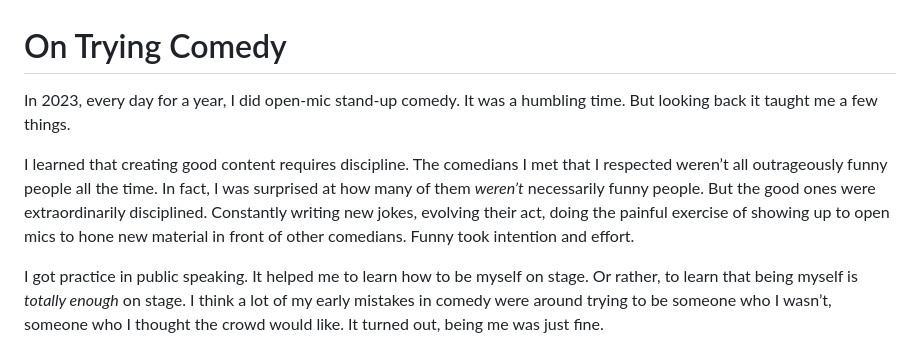
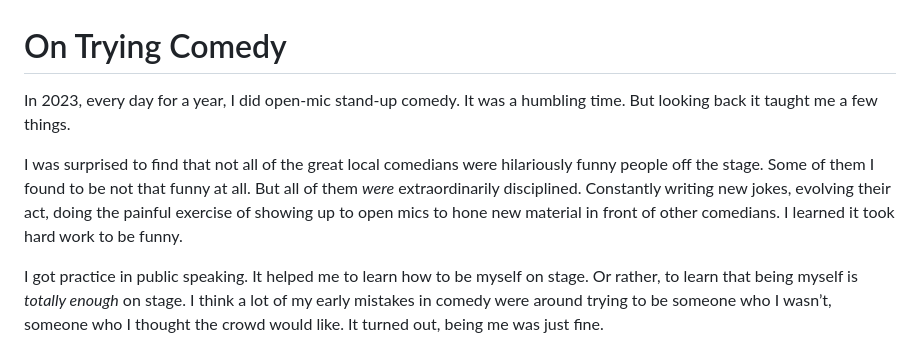
Before and after one commit to dhvogel/dhvogel.github.io, a Markdown page: essays/on-trying-comedy/on-trying-comedy.md, the part around the change. Rendered like a GitHub page.

Commit message:
Edit On Trying Comedy opening paragraphs

```diff
--- a/essays/on-trying-comedy/on-trying-comedy.md
+++ b/essays/on-trying-comedy/on-trying-comedy.md
@@ -1,8 +1,8 @@
 # On Trying Comedy
 
-In 2023, every day for a year, I did open-mic stand-up comedy. It was a  humbling time. But looking back it taught me a few things.
+In 2023, every day for a year, I did open-mic stand-up comedy. It was a humbling time. But looking back it taught me a few things.
 
-I learned that creating good content requires discipline. The comedians I met that I respected weren’t all outrageously funny people all the time. In fact, I was surprised at how many of them *weren’t* necessarily funny people. But the good ones were extraordinarily disciplined. Constantly writing new jokes, evolving their act, doing the painful exercise of showing up to open mics to hone new material in front of other comedians. Funny took intention and effort.
+I was surprised to find that not all of the great local comedians were hilariously funny people off the stage. Some of them I found to be not that funny at all. But all of them *were* extraordinarily disciplined. Constantly writing new jokes, evolving their act, doing the painful exercise of showing up to open mics to hone new material in front of other comedians. I learned it took hard work to be funny.
 
 I got practice in public speaking. It helped me to learn how to be myself on stage. Or rather, to learn that being myself is *totally enough* on stage. I think a lot of my early mistakes in comedy were around trying to be someone who I wasn’t, someone who I thought the crowd would like. It turned out, being me was just fine.
 
```
